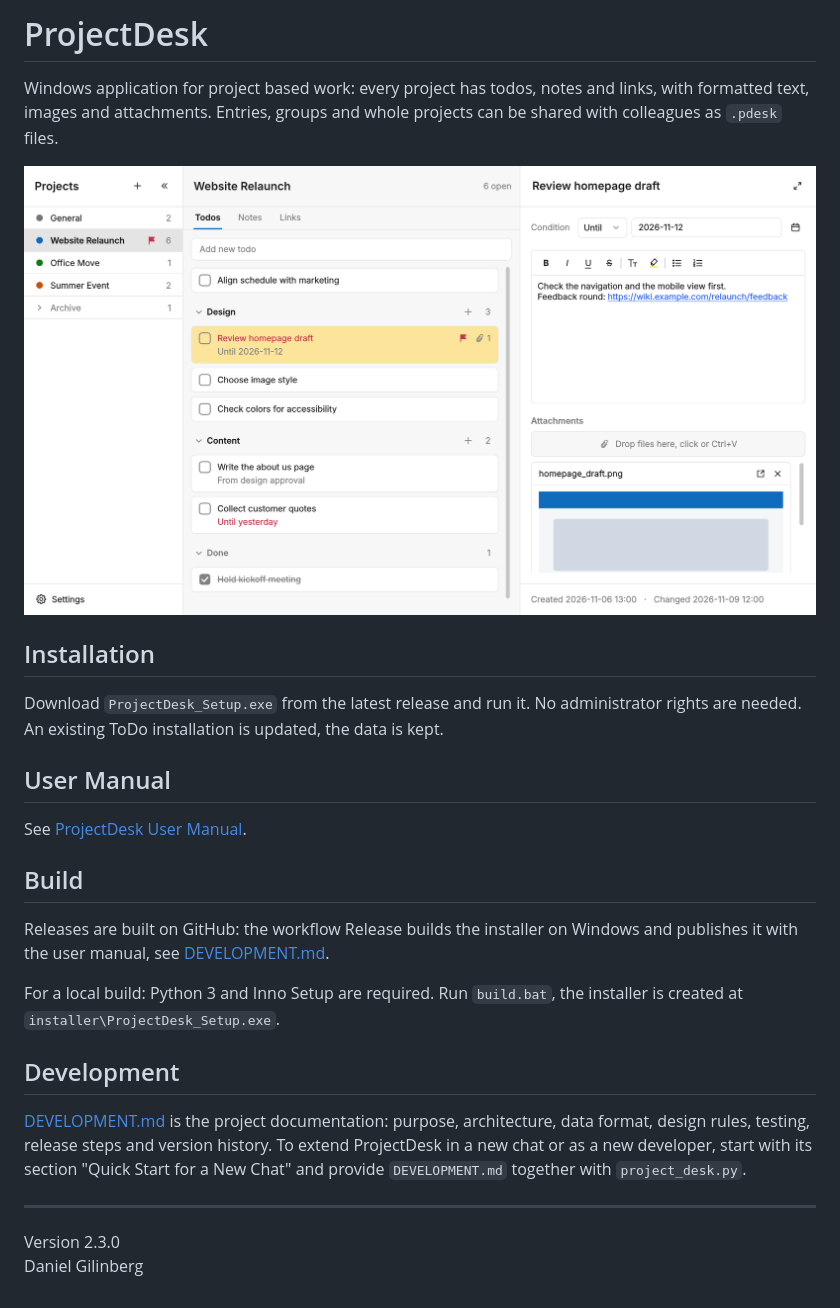
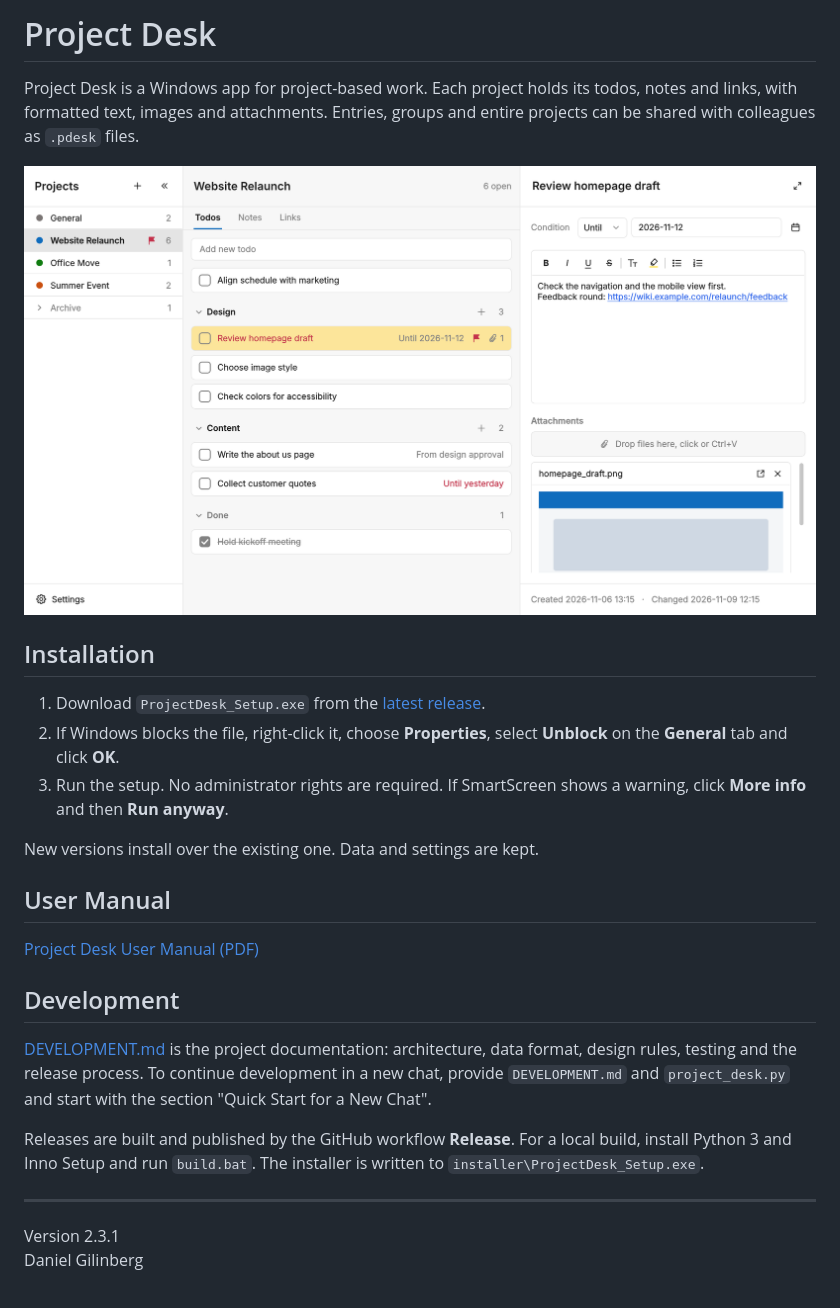
Before and after one commit to giliiiD/ProjectDesk, a Markdown page: README.md, the part around one of its changes. Rendered like a GitHub page; pictures changed too: docs/screenshot.png.

```diff
--- a/README.md
+++ b/README.md
@@ -1,4 +1,4 @@
-# ProjectDesk
+# Project Desk
 
-Windows application for project based work: every project has todos, notes and links, with formatted text, images and attachments. Entries, groups and whole projects can be shared with colleagues as `.pdesk` files.
+Project Desk is a Windows app for project-based work. Each project holds its todos, notes and links, with formatted text, images and attachments. Entries, groups and entire projects can be shared with colleagues as `.pdesk` files.
 
@@ -6,23 +6,23 @@ Windows application for project based work: every project has todos, notes and l
 
 ## Installation
 
-Download `ProjectDesk_Setup.exe` from the latest release and run it. No administrator rights are needed. An existing ToDo installation is updated, the data is kept.
+1. Download `ProjectDesk_Setup.exe` from the [latest release](https://github.com/giliiiD/ProjectDesk/releases/latest).
+2. If Windows blocks the file, right-click it, choose **Properties**, select **Unblock** on the **General** tab and click **OK**.
+3. Run the setup. No administrator rights are required. If SmartScreen shows a warning, click **More info** and then **Run anyway**.
+
+New versions install over the existing one. Data and settings are kept.
 
 ## User Manual
 
-See [ProjectDesk User Manual](docs/ProjectDesk_User_Manual.pdf).
-
-## Build
-
-Releases are built on GitHub: the workflow Release builds the installer on Windows and publishes it with the user manual, see [DEVELOPMENT.md](DEVELOPMENT.md).
-
-For a local build: Python 3 and Inno Setup are required. Run `build.bat`, the installer is created at `installer\ProjectDesk_Setup.exe`.
+[Project Desk User Manual (PDF)](docs/ProjectDesk_User_Manual.pdf)
 
 ## Development
 
-[DEVELOPMENT.md](DEVELOPMENT.md) is the project documentation: purpose, architecture, data format, design rules, testing, release steps and version history. To extend ProjectDesk in a new chat or as a new developer, start with its section "Quick Start for a New Chat" and provide `DEVELOPMENT.md` together with `project_desk.py`.
+[DEVELOPMENT.md](DEVELOPMENT.md) is the project documentation: architecture, data format, design rules, testing and the release process. To continue development in a new chat, provide `DEVELOPMENT.md` and `project_desk.py` and start with the section "Quick Start for a New Chat".
+
+Releases are built and published by the GitHub workflow **Release**. For a local build, install Python 3 and Inno Setup and run `build.bat`. The installer is written to `installer\ProjectDesk_Setup.exe`.
 
 ---
 
-Version 2.3.0
+Version 2.3.1
 Daniel Gilinberg
```
Also changed, not shown: other parts of README.md (+1 -1 lines), DEVELOPMENT.md (+300 -304 lines), 7 other files.
